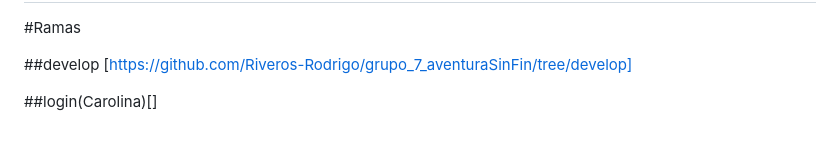
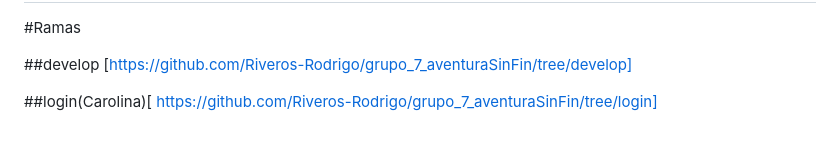
Before and after one commit to Riveros-Rodrigo/Grupo_7_aventuraSinFin, a Markdown page: README.md, the part around the change. Drawn GitHub-style.

Commit message:
Update README.md
Add link tree login

```diff
--- a/README.md
+++ b/README.md
@@ -56,4 +56,4 @@
 
 ##develop [https://github.com/Riveros-Rodrigo/grupo_7_aventuraSinFin/tree/develop]
 
-##login(Carolina)[]
+##login(Carolina)[ https://github.com/Riveros-Rodrigo/grupo_7_aventuraSinFin/tree/login]
```
